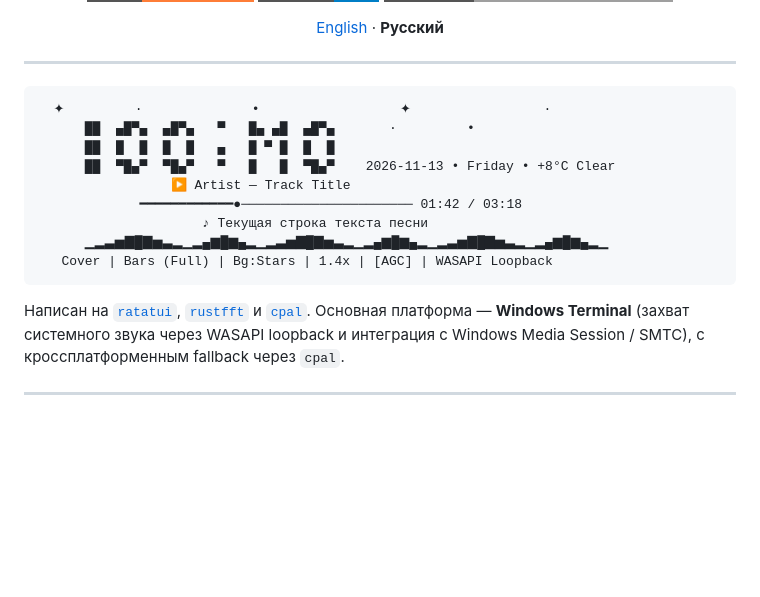
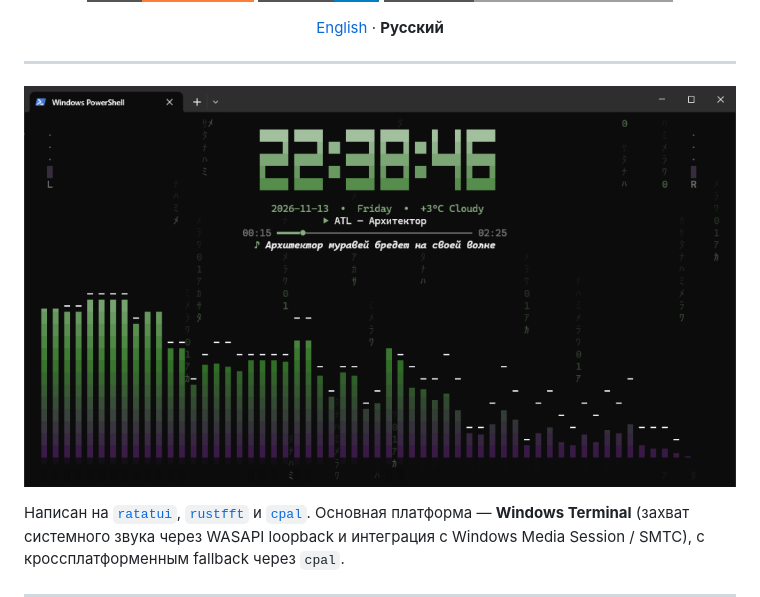
Before and after one commit to xanax01d/spectrum-clock, a Markdown page: README.ru.md, the part around the change. Rendered like a GitHub page; pictures changed too: docs/preview-ru.png (added); badges without logos; blank space fills up the shorter version.

Commit message:
docs: add real terminal screenshots to English and Russian READMEs

````diff
--- a/README.ru.md
+++ b/README.ru.md
@@ -14,17 +14,11 @@
 
 ---
 
-```text
-  ✦         ·              •                  ✦                 ·
-      ██  ▄█▀▄  ▄█▀▄   ▀   █▄ ▄█  ▄█▀▄       ·         •
-      ██  █  █  █  █   ▄   █ ▀ █  █  █
-      ██  ▀█▄▀  ▀█▄▀   ▀   █   █  ▀█▄▀    2026-11-13 • Friday • +8°C Clear
-                 ▶ Artist — Track Title
-             ━━━━━━━━━━━━●────────────────────── 01:42 / 03:18
-                     ♪ Текущая строка текста песни
-      ▁▂▃▅▇█▇▅▃▂▁▂▄▆█▆▄▂▁▂▃▅▇█▇▅▃▂▁▂▄▆█▆▄▂▁▂▃▅▇█▇▅▃▂▁▂▄▆█▆▄▂▁
-   Cover | Bars (Full) | Bg:Stars | 1.4x | [AGC] | WASAPI Loopback
-```
+<div align="center">
+
+![spectrum-clock preview](docs/preview-ru.png)
+
+</div>
 
 Написан на [`ratatui`](https://ratatui.rs/), [`rustfft`](https://crates.io/crates/rustfft) и [`cpal`](https://crates.io/crates/cpal). Основная платформа — **Windows Terminal** (захват системного звука через WASAPI loopback и интеграция с Windows Media Session / SMTC), с кроссплатформенным fallback через `cpal`.
 
````
Also changed, not shown: README.md (+5 -11 lines), docs/preview-en.png (added).
